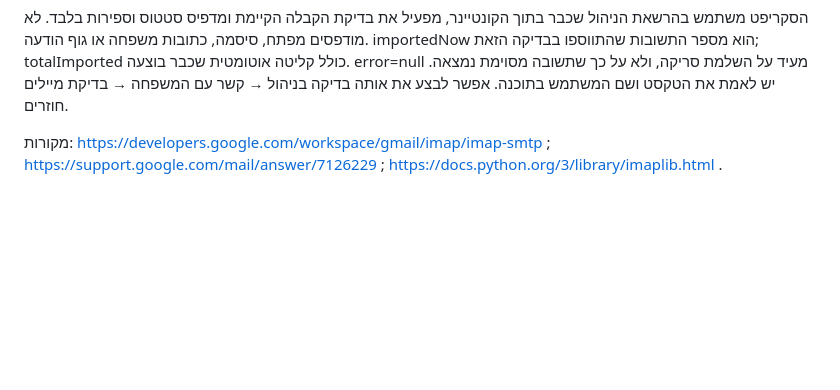
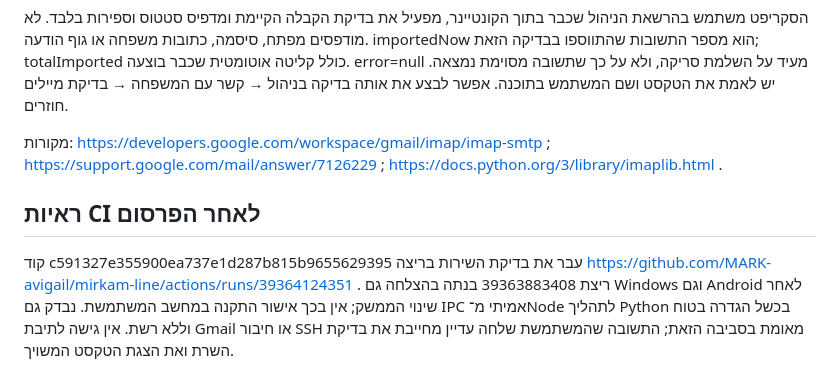
Before and after one commit to MARK-avigail/mirkam-line, a Markdown page: docs/FAMILY-REPLIES-HE.md, the part around the change. GitHub-like rendering; blank space fills up the shorter version.

Commit message:
Record verified family reply service and installer checks; retain live mailbox acceptance as pending

```diff
--- a/docs/FAMILY-REPLIES-HE.md
+++ b/docs/FAMILY-REPLIES-HE.md
@@ -30,3 +30,6 @@ docker exec mirkam-line node scripts/check-family-inbox.mjs
 הסקריפט משתמש בהרשאת הניהול שכבר בתוך הקונטיינר, מפעיל את בדיקת הקבלה הקיימת ומדפיס סטטוס וספירות בלבד. לא מודפסים מפתח, סיסמה, כתובות משפחה או גוף הודעה. importedNow הוא מספר התשובות שהתווספו בבדיקה הזאת; totalImported כולל קליטה אוטומטית שכבר בוצעה. error=null מעיד על השלמת סריקה, ולא על כך שתשובה מסוימת נמצאה. יש לאמת את הטקסט ושם המשתמש בתוכנה. אפשר לבצע את אותה בדיקה בניהול → קשר עם המשפחה → בדיקת מיילים חוזרים.
 
 מקורות: https://developers.google.com/workspace/gmail/imap/imap-smtp ; https://support.google.com/mail/answer/7126229 ; https://docs.python.org/3/library/imaplib.html .
+
+## ראיות CI לאחר הפרסום
+קוד c591327e355900ea737e1d287b815b9655629395 עבר את בדיקת השירות בריצה https://github.com/MARK-avigail/mirkam-line/actions/runs/39364124351 . ריצת 39363883408 בנתה בהצלחה גם Windows וגם Android לאחר שינוי הממשק; אין בכך אישור התקנה במחשב המשתמשת. נבדק גם IPC אמיתי מ־Node לתהליך Python בכשל הגדרה בטוח וללא רשת. אין גישה לתיבת Gmail או חיבור SSH מאומת בסביבה הזאת; התשובה שהמשתמשת שלחה עדיין מחייבת את בדיקת השרת ואת הצגת הטקסט המשויך.
```
Also changed, not shown: docs/CURRENT-OPERATIONS-HE.md (+3 -0 lines).
